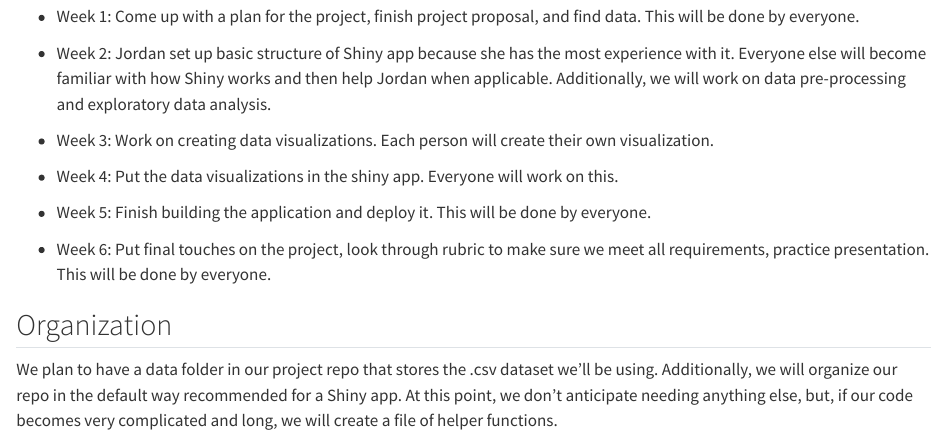
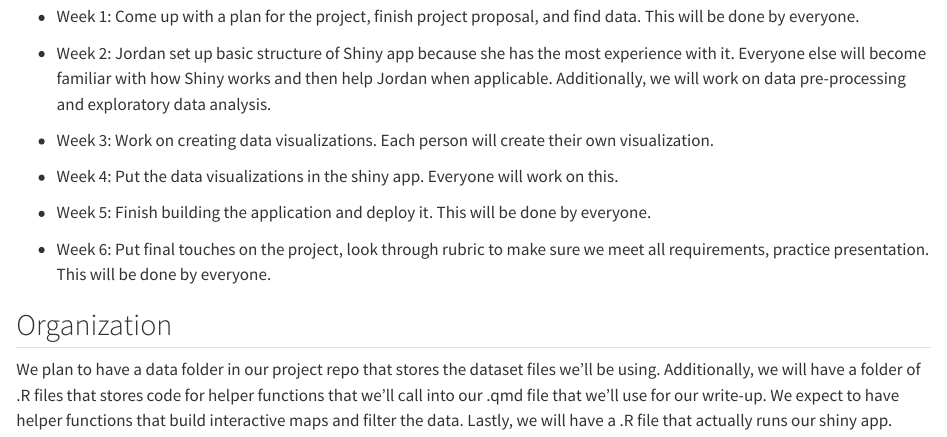
Before and after one commit to ezraodio1/STA313_Project2, a Quarto document (proposal.qmd): the page in a window 1100 px wide, from 1160 px down. Rendered offline with R 4.5, knitr and Pandoc in place of Quarto, with nearby package versions.

Commit message:
changed repo organization section

```diff
--- a/proposal.qmd
+++ b/proposal.qmd
@@ -42,4 +42,4 @@ We will also use a data set of counties in North Carolina for our interactive ma
 
 ## Organization
 
-We plan to have a data folder in our project repo that stores the .csv dataset we'll be using. Additionally, we will organize our repo in the default way recommended for a Shiny app. At this point, we don't anticipate needing anything else, but, if our code becomes very complicated and long, we will create a file of helper functions.
+We plan to have a data folder in our project repo that stores the dataset files we'll be using. Additionally, we will have a folder of .R files that stores code for helper functions that we'll call into our .qmd file that we'll use for our write-up. We expect to have helper functions that build interactive maps and filter the data. Lastly, we will have a .R file that actually runs our shiny app.
```
